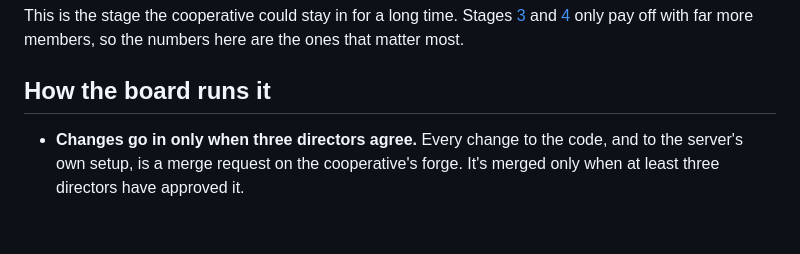
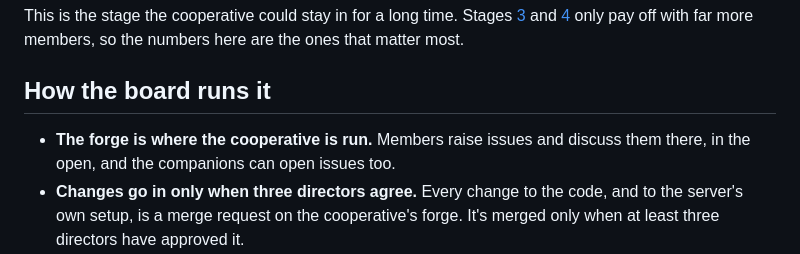
Before and after one commit to nelsonblaha/companions, a Markdown page: costs/stage-2-cloud.md, the part around the change. GitHub-like rendering; blank space fills up the shorter version.

```diff
--- a/costs/stage-2-cloud.md
+++ b/costs/stage-2-cloud.md
@@ -20,6 +20,8 @@ far more members, so the numbers here are the ones that matter most.
 
 ## How the board runs it
 
+- **The forge is where the cooperative is run.** Members raise issues and
+  discuss them there, in the open, and the companions can open issues too.
 - **Changes go in only when three directors agree.** Every change to the code,
   and to the server's own setup, is a merge request on the cooperative's forge.
   It's merged only when at least three directors have approved it.
```
Also changed, not shown: COSTS.md (+6 -1 lines).
